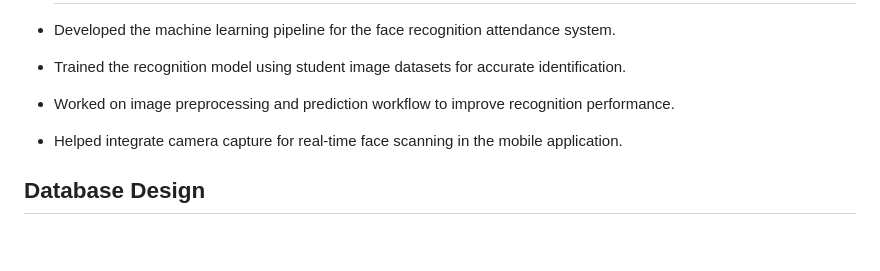
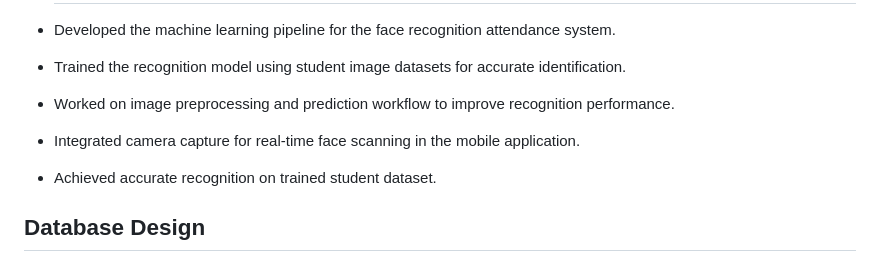
Before and after one commit to AdityaSingh141-design/FaceZoid, a Markdown page: README.md, the part around the change. GitHub-like rendering; blank space fills up the shorter version.

```diff
--- a/README.md
+++ b/README.md
@@ -64,7 +64,8 @@ class_attendance + student_attendance
 - Developed the machine learning pipeline for the face recognition attendance system.
 - Trained the recognition model using student image datasets for accurate identification.
 - Worked on image preprocessing and prediction workflow to improve recognition performance.
-- Helped integrate camera capture for real-time face scanning in the mobile application.
+- Integrated camera capture for real-time face scanning in the mobile application.
+- Achieved accurate recognition on trained student dataset.
 
 ## Database Design
 
```
